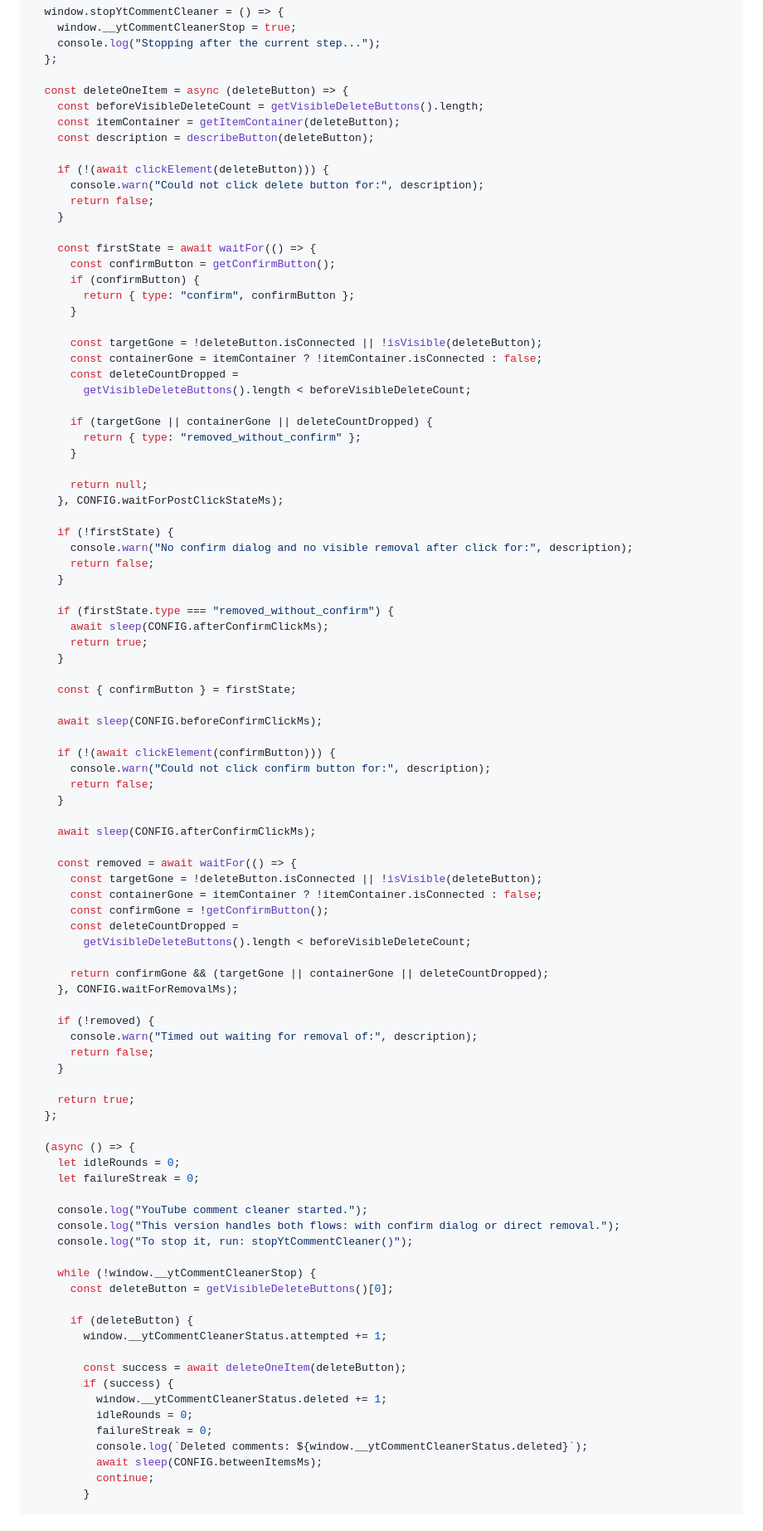
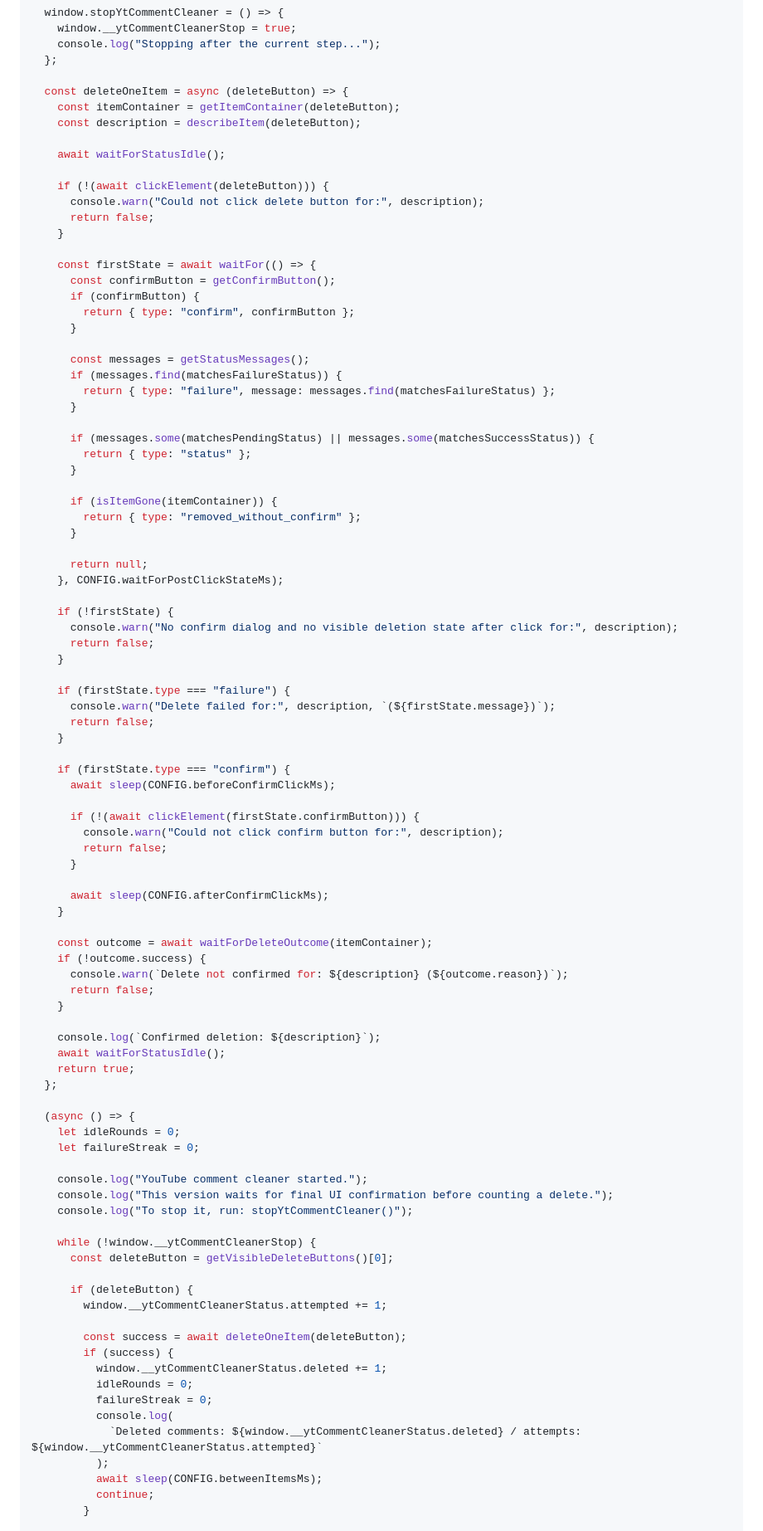
Before and after one commit to MichalMatu/youtube-activity-cleaner, a Markdown page: README.md, the part around one of its changes. Shown at 83% size. Rendered like a GitHub page; folded sections open.

```diff
--- a/README.md
+++ b/README.md
@@ -284,9 +418,10 @@ Keyboard shortcuts:
   };
 
   const deleteOneItem = async (deleteButton) => {
-    const beforeVisibleDeleteCount = getVisibleDeleteButtons().length;
     const itemContainer = getItemContainer(deleteButton);
-    const description = describeButton(deleteButton);
+    const description = describeItem(deleteButton);
+
+    await waitForStatusIdle();
 
     if (!(await clickElement(deleteButton))) {
       console.warn("Could not click delete button for:", description);
@@ -299,12 +434,16 @@ Keyboard shortcuts:
         return { type: "confirm", confirmButton };
       }
 
-      const targetGone = !deleteButton.isConnected || !isVisible(deleteButton);
-      const containerGone = itemContainer ? !itemContainer.isConnected : false;
-      const deleteCountDropped =
-        getVisibleDeleteButtons().length < beforeVisibleDeleteCount;
+      const messages = getStatusMessages();
+      if (messages.find(matchesFailureStatus)) {
+        return { type: "failure", message: messages.find(matchesFailureStatus) };
+      }
 
-      if (targetGone || containerGone || deleteCountDropped) {
+      if (messages.some(matchesPendingStatus) || messages.some(matchesSuccessStatus)) {
+        return { type: "status" };
+      }
+
+      if (isItemGone(itemContainer)) {
         return { type: "removed_without_confirm" };
       }
 
@@ -312,41 +451,34 @@ Keyboard shortcuts:
     }, CONFIG.waitForPostClickStateMs);
 
     if (!firstState) {
-      console.warn("No confirm dialog and no visible removal after click for:", description);
+      console.warn("No confirm dialog and no visible deletion state after click for:", description);
       return false;
     }
 
-    if (firstState.type === "removed_without_confirm") {
-      await sleep(CONFIG.afterConfirmClickMs);
-      return true;
-    }
-
-    const { confirmButton } = firstState;
-
-    await sleep(CONFIG.beforeConfirmClickMs);
-
-    if (!(await clickElement(confirmButton))) {
-      console.warn("Could not click confirm button for:", description);
+    if (firstState.type === "failure") {
+      console.warn("Delete failed for:", description, `(${firstState.message})`);
       return false;
     }
 
-    await sleep(CONFIG.afterConfirmClickMs);
+    if (firstState.type === "confirm") {
+      await sleep(CONFIG.beforeConfirmClickMs);
 
-    const removed = await waitFor(() => {
-      const targetGone = !deleteButton.isConnected || !isVisible(deleteButton);
-      const containerGone = itemContainer ? !itemContainer.isConnected : false;
-      const confirmGone = !getConfirmButton();
-      const deleteCountDropped =
-        getVisibleDeleteButtons().length < beforeVisibleDeleteCount;
+      if (!(await clickElement(firstState.confirmButton))) {
+        console.warn("Could not click confirm button for:", description);
+        return false;
+      }
 
-      return confirmGone && (targetGone || containerGone || deleteCountDropped);
-    }, CONFIG.waitForRemovalMs);
+      await sleep(CONFIG.afterConfirmClickMs);
+    }
 
-    if (!removed) {
-      console.warn("Timed out waiting for removal of:", description);
+    const outcome = await waitForDeleteOutcome(itemContainer);
+    if (!outcome.success) {
+      console.warn(`Delete not confirmed for: ${description} (${outcome.reason})`);
       return false;
     }
 
+    console.log(`Confirmed deletion: ${description}`);
+    await waitForStatusIdle();
     return true;
   };
 
@@ -355,7 +487,7 @@ Keyboard shortcuts:
     let failureStreak = 0;
 
     console.log("YouTube comment cleaner started.");
-    console.log("This version handles both flows: with confirm dialog or direct removal.");
+    console.log("This version waits for final UI confirmation before counting a delete.");
     console.log("To stop it, run: stopYtCommentCleaner()");
 
     while (!window.__ytCommentCleanerStop) {
@@ -369,7 +501,9 @@ Keyboard shortcuts:
           window.__ytCommentCleanerStatus.deleted += 1;
           idleRounds = 0;
           failureStreak = 0;
-          console.log(`Deleted comments: ${window.__ytCommentCleanerStatus.deleted}`);
+          console.log(
+            `Deleted comments: ${window.__ytCommentCleanerStatus.deleted} / attempts: ${window.__ytCommentCleanerStatus.attempted}`
+          );
           await sleep(CONFIG.betweenItemsMs);
           continue;
         }
```
Also changed, not shown: other parts of README.md (+162 -20 lines).
